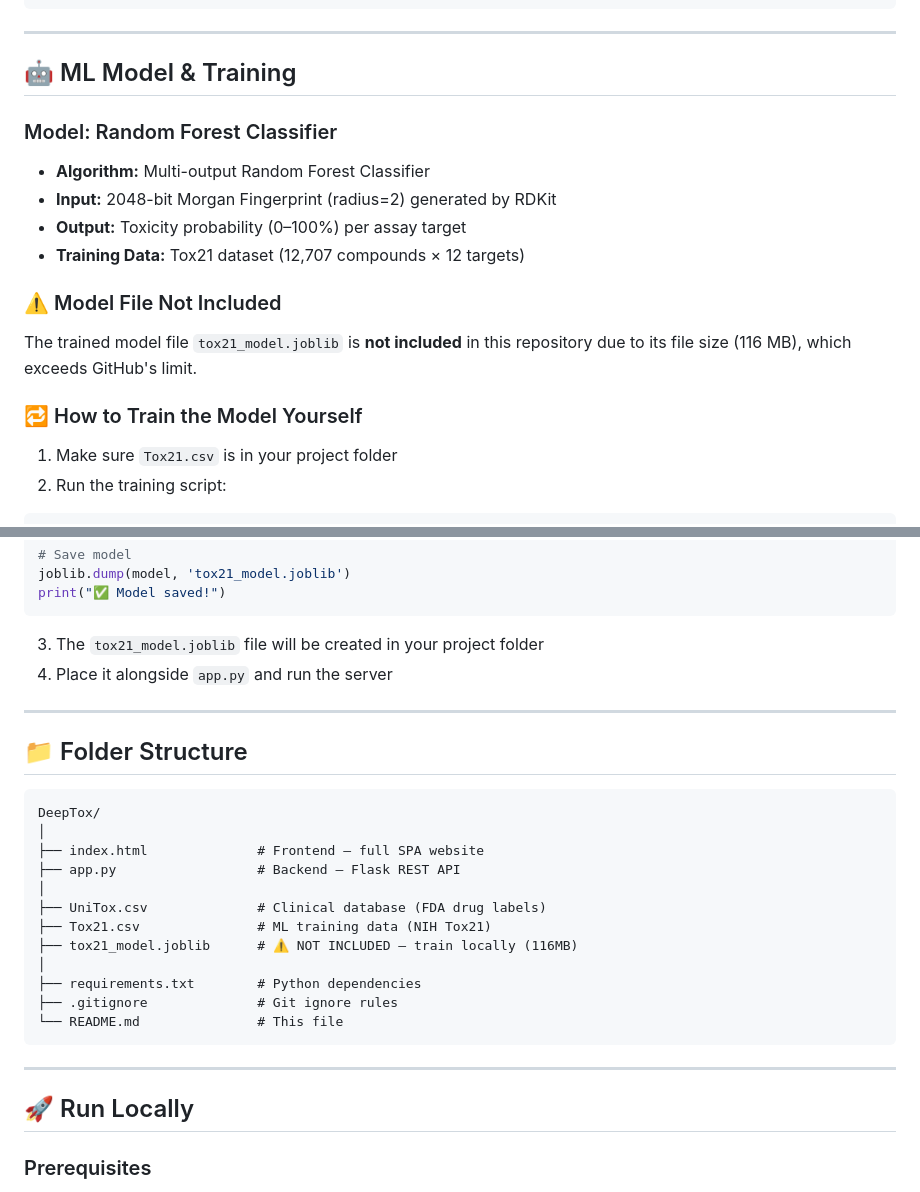
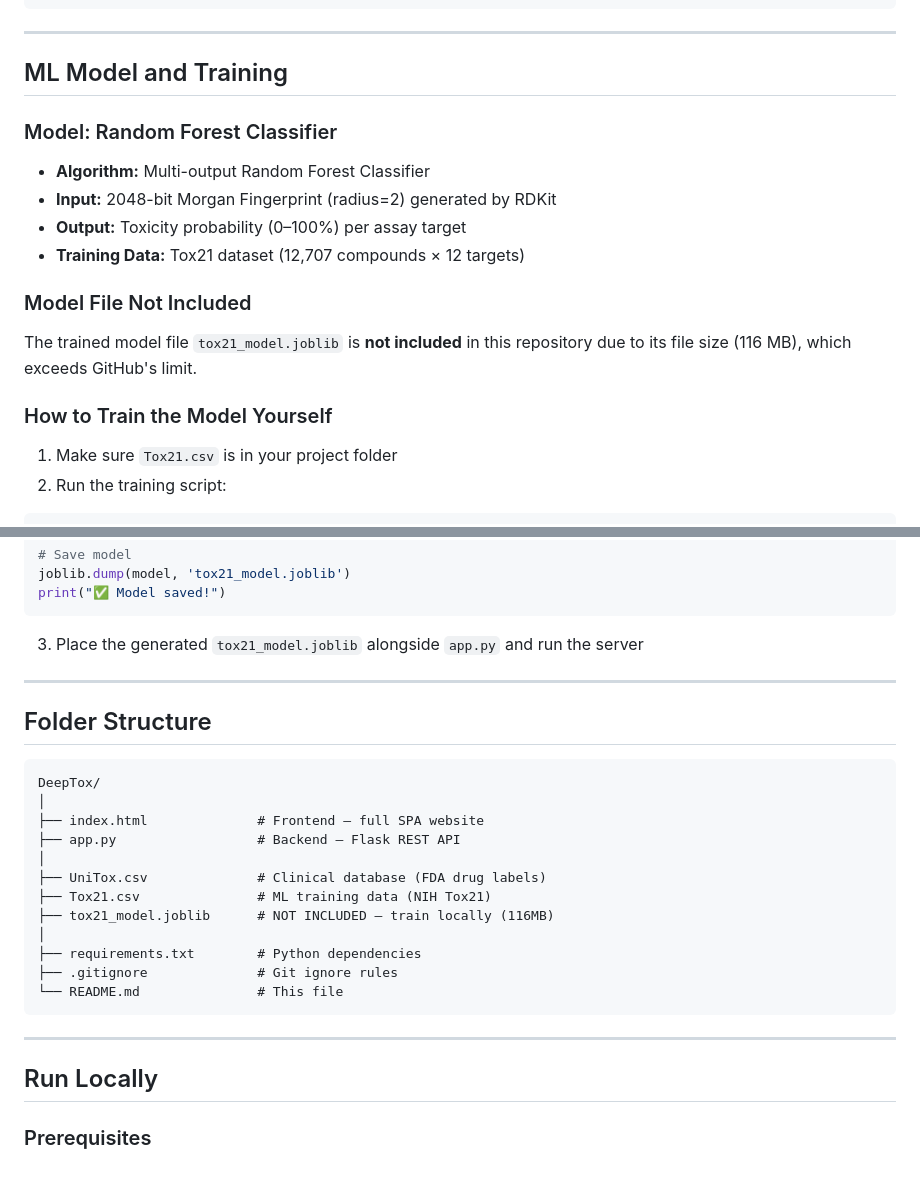
Before and after one commit to AdityaKumar008/DeepTox, a Markdown page: README.md, 2 parts joined by grey strips. Rendered like a GitHub page.

````diff
--- a/README.md
+++ b/README.md
@@ -135,7 +134,7 @@ Nuclear Receptors (NR):          Stress Response (SR):
 
 ---
 
-## 🤖 ML Model & Training
+## ML Model and Training
 
 ### Model: Random Forest Classifier
 - **Algorithm:** Multi-output Random Forest Classifier
@@ -143,10 +142,10 @@ Nuclear Receptors (NR):          Stress Response (SR):
 - **Output:** Toxicity probability (0–100%) per assay target
 - **Training Data:** Tox21 dataset (12,707 compounds × 12 targets)
 
-### ⚠️ Model File Not Included
+### Model File Not Included
 The trained model file `tox21_model.joblib` is **not included** in this repository due to its file size (116 MB), which exceeds GitHub's limit.
 
-### 🔁 How to Train the Model Yourself
+### How to Train the Model Yourself
 
 1. Make sure `Tox21.csv` is in your project folder
 2. Run the training script:
@@ -189,12 +188,11 @@ joblib.dump(model, 'tox21_model.joblib')
 print("✅ Model saved!")
 ```
 
-3. The `tox21_model.joblib` file will be created in your project folder
-4. Place it alongside `app.py` and run the server
+3. Place the generated `tox21_model.joblib` alongside `app.py` and run the server
 
 ---
 
-## 📁 Folder Structure
+## Folder Structure
 
 ```
 DeepTox/
@@ -204,7 +202,7 @@ DeepTox/
 │
 ├── UniTox.csv              # Clinical database (FDA drug labels)
 ├── Tox21.csv               # ML training data (NIH Tox21)
-├── tox21_model.joblib      # ⚠️ NOT INCLUDED — train locally (116MB)
+├── tox21_model.joblib      # NOT INCLUDED — train locally (116MB)
 │
 ├── requirements.txt        # Python dependencies
 ├── .gitignore              # Git ignore rules
@@ -213,7 +211,7 @@ DeepTox/
 
 ---
 
-## 🚀 Run Locally
+## Run Locally
 
 ### Prerequisites
 - Python 3.9+
````
Also changed, not shown: other parts of README.md (+45 -72 lines).
